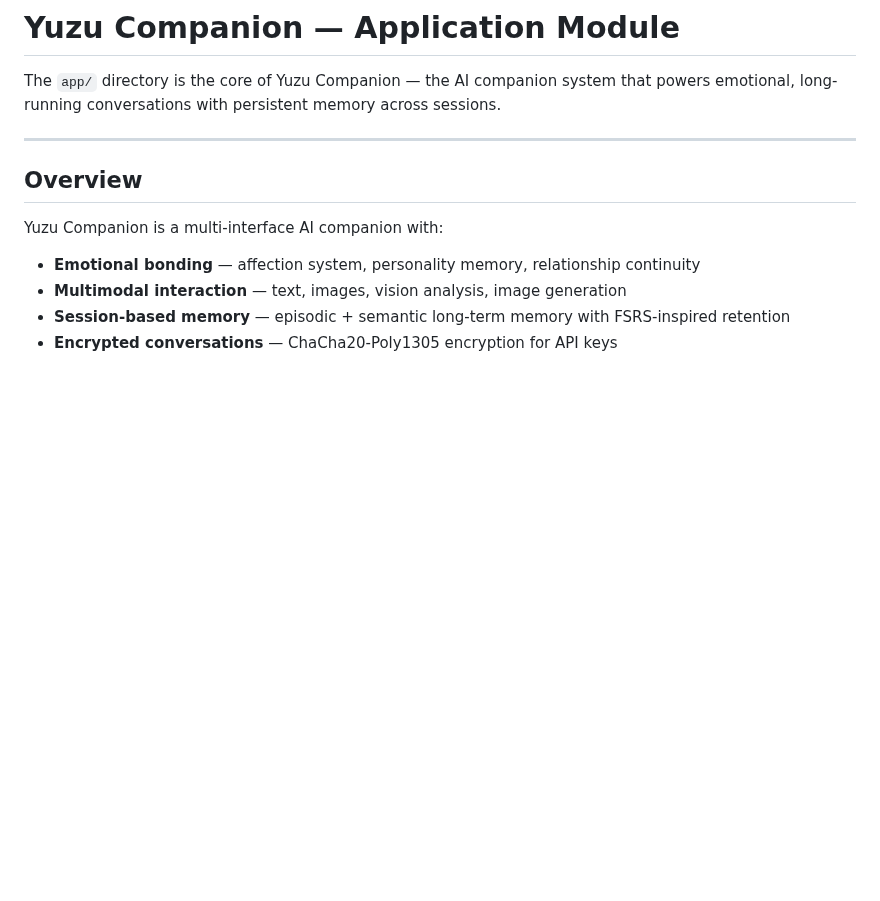
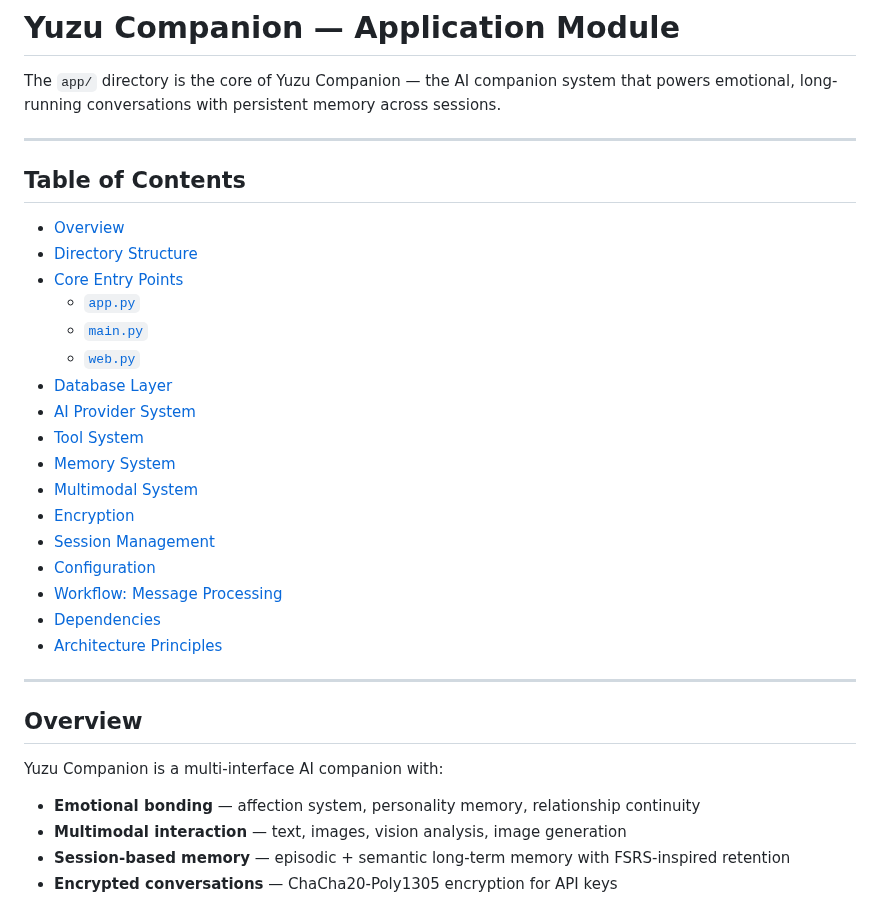
Before and after one commit to icedeyes12/yuzu-companion, a Markdown page: app/README.md, the part around the change. GitHub-like rendering; blank space fills up the shorter version.

Commit message:
docs: add Table of Contents to app/README.md for easier navigation

```diff
--- a/app/README.md
+++ b/app/README.md
@@ -2,7 +2,31 @@
 
 The `app/` directory is the core of Yuzu Companion — the AI companion system that powers emotional, long-running conversations with persistent memory across sessions.
 
+
 ---
+
+## Table of Contents
+
+- [Overview](#overview)
+- [Directory Structure](#directory-structure)
+- [Core Entry Points](#core-entry-points)
+  - [`app.py`](#apppy--orchestration-core)
+  - [`main.py`](#mainpy--cli-application)
+  - [`web.py`](#webpy--fastapi-web-server)
+- [Database Layer](#database-layer)
+- [AI Provider System](#ai-provider-system)
+- [Tool System](#tool-system)
+- [Memory System](#memory-system)
+- [Multimodal System](#multimodal-system)
+- [Encryption](#encryption)
+- [Session Management](#session-management)
+- [Configuration](#configuration)
+- [Workflow: Message Processing](#workflow-message-processing)
+- [Dependencies](#dependencies)
+- [Architecture Principles](#architecture-principles)
+
+---
+
 
 ## Overview
 
```
